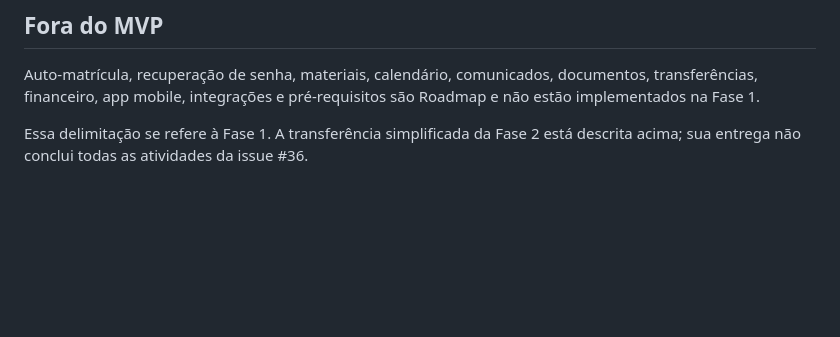
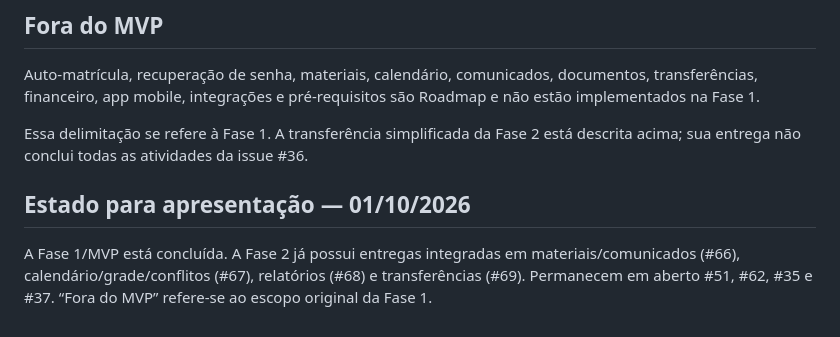
Before and after one commit to joao-luizzz/SGA, a Markdown page: README.md, the part around the change. Rendered like a GitHub page; blank space fills up the shorter version.

Commit message:
docs: atualiza estado do README

```diff
--- a/README.md
+++ b/README.md
@@ -90,3 +90,8 @@ Auto-matrícula, recuperação de senha, materiais, calendário, comunicados, do
 
 Essa delimitação se refere à Fase 1. A transferência simplificada da Fase 2 está
 descrita acima; sua entrega não conclui todas as atividades da issue #36.
+
+
+## Estado para apresentação — 01/10/2026
+
+A Fase 1/MVP está concluída. A Fase 2 já possui entregas integradas em materiais/comunicados (#66), calendário/grade/conflitos (#67), relatórios (#68) e transferências (#69). Permanecem em aberto #51, #62, #35 e #37. “Fora do MVP” refere-se ao escopo original da Fase 1.
```
